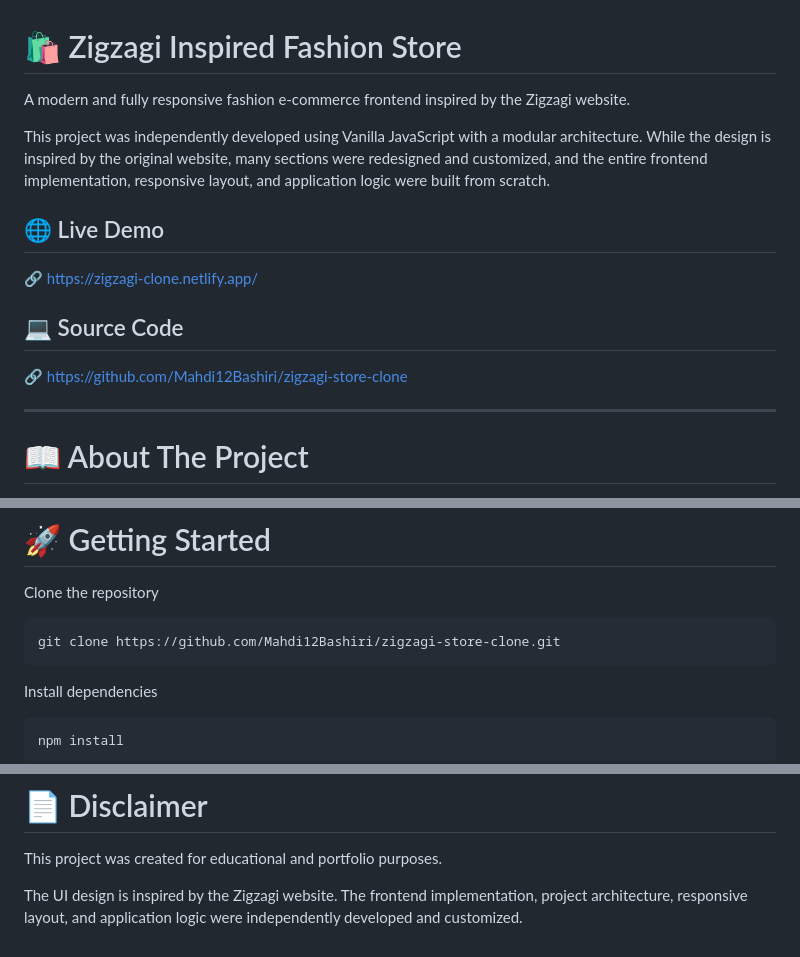
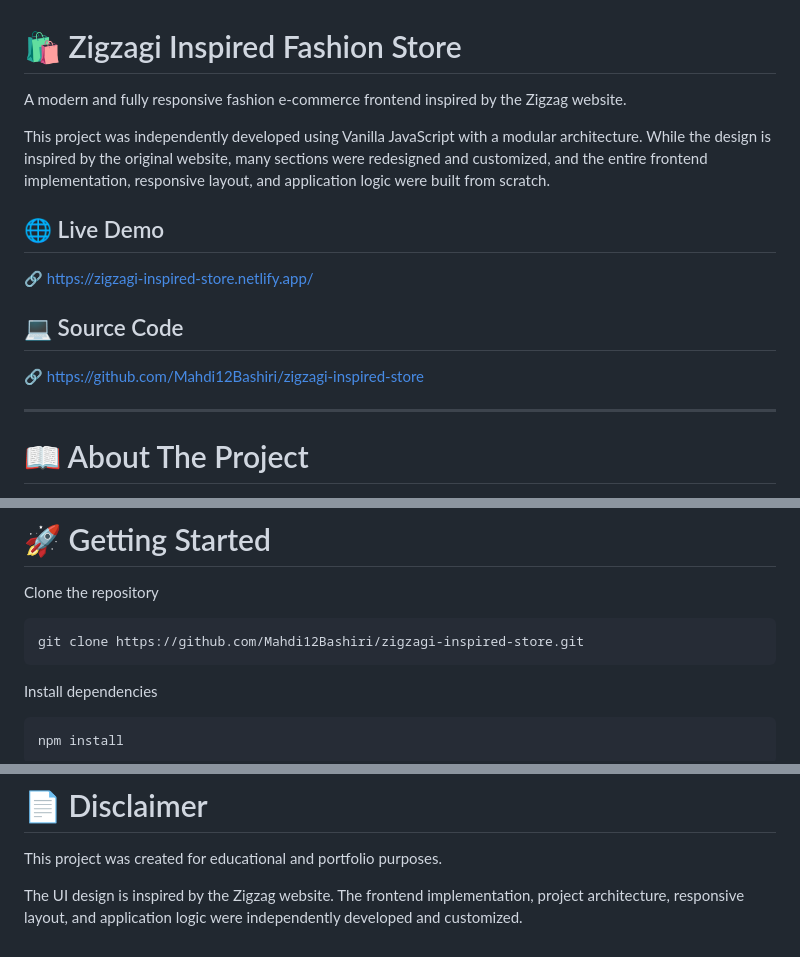
Before and after one commit to Mahdi12Bashiri/zigzagi-inspired-store, a Markdown page: README.md, 3 parts joined by grey strips. Drawn GitHub-style.

````diff
--- a/README.md
+++ b/README.md
@@ -1,16 +1,16 @@
 # 🛍️ Zigzagi Inspired Fashion Store
 
-A modern and fully responsive fashion e-commerce frontend inspired by the Zigzagi website.
+A modern and fully responsive fashion e-commerce frontend inspired by the Zigzag website.
 
 This project was independently developed using Vanilla JavaScript with a modular architecture. While the design is inspired by the original website, many sections were redesigned and customized, and the entire frontend implementation, responsive layout, and application logic were built from scratch.
 
 ## 🌐 Live Demo
 
-🔗 https://zigzagi-clone.netlify.app/
+🔗 https://zigzagi-inspired-store.netlify.app/
 
 ## 💻 Source Code
 
-🔗 https://github.com/Mahdi12Bashiri/zigzagi-store-clone
+🔗 https://github.com/Mahdi12Bashiri/zigzagi-inspired-store
 
 ---
 
@@ -94,7 +94,7 @@ vite.config.js
 Clone the repository
 
 ```bash
-git clone https://github.com/Mahdi12Bashiri/zigzagi-store-clone.git
+git clone https://github.com/Mahdi12Bashiri/zigzagi-inspired-store.git
 ```
 
 Install dependencies
@@ -175,4 +175,4 @@ https://github.com/Mahdi12Bashiri
 
 This project was created for educational and portfolio purposes.
 
-The UI design is inspired by the Zigzagi website. The frontend implementation, project architecture, responsive layout, and application logic were independently developed and customized.
+The UI design is inspired by the Zigzag website. The frontend implementation, project architecture, responsive layout, and application logic were independently developed and customized.
````
